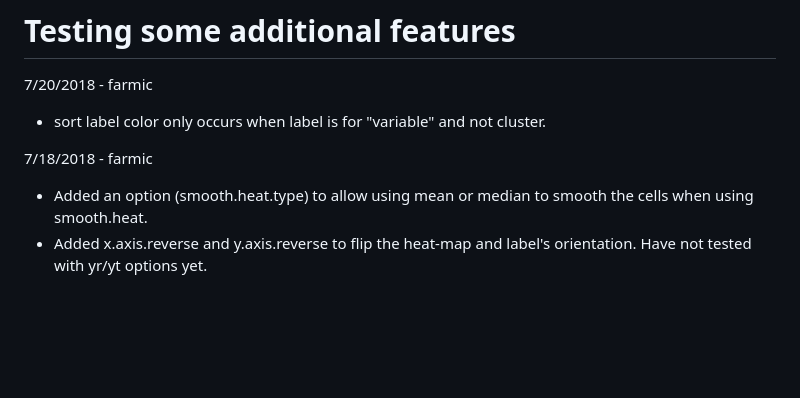
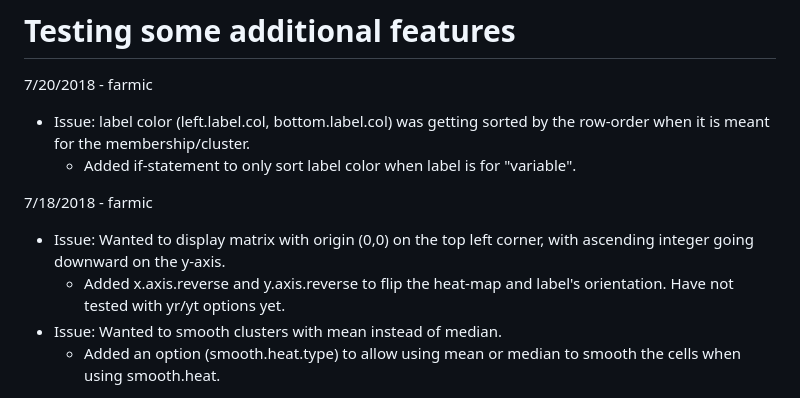
Before and after one commit to rlbarter/superheat, a Markdown page: README.md, the part around the change printed below. Rendered like a GitHub page; blank space fills up the shorter version.

Commit message:
update readme with omg

```diff
--- a/README.md
+++ b/README.md
@@ -5,9 +5,12 @@ output: html_document
 # superheat: An R package for supervised heatmaps
 # Testing some additional features
 7/20/2018 - farmic
-- sort label color only occurs when label is for "variable" and not cluster.
+* Issue: label color (left.label.col, bottom.label.col) was getting sorted by the row-order when it is meant for the membership/cluster.
+  * Added if-statement to only sort label color  when label is for "variable".
 
 7/18/2018 - farmic
-- Added an option (smooth.heat.type) to allow using mean or median to smooth the cells when using smooth.heat.
-- Added x.axis.reverse and y.axis.reverse to flip the heat-map and label's orientation. Have not tested with yr/yt options yet.
+* Issue: Wanted to display matrix with origin (0,0) on the top left corner, with ascending integer going downward on the y-axis.
+  * Added x.axis.reverse and y.axis.reverse to flip the heat-map and label's orientation. Have not tested with yr/yt options yet.
+* Issue: Wanted to smooth clusters with mean instead of median.
+  * Added an option (smooth.heat.type) to allow using mean or median to smooth the cells when using smooth.heat.
 
```
Also changed, not shown: other parts of README.md (+3 -0 lines), tools/Matrix.png (added), tools/ReverseY_Matrix.png (added).
